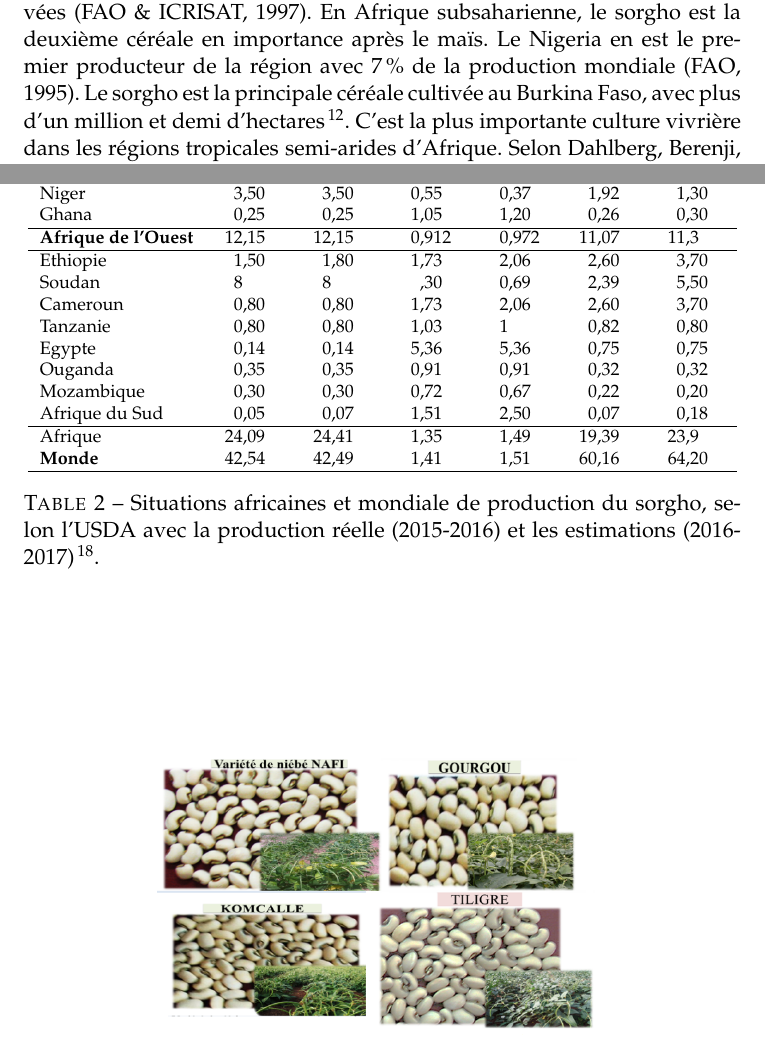
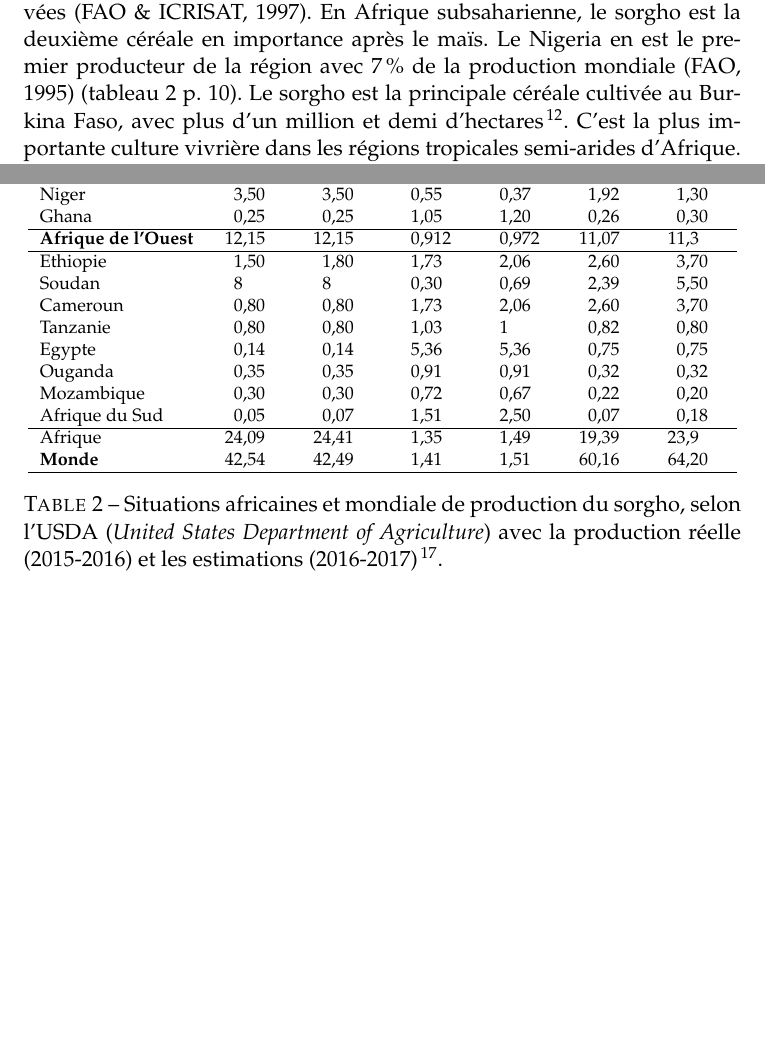
Before and after one commit to Marilyne-AzaGnandji/PhD_Thesis, a LaTeX document (revue_bibliographique/revue_bibliographique.tex): two parts of pages 9 and 11 of 28 before the commit and two parts of pages 9 and 10 of 27 after it, joined at a grey line, cut so that both start at the same text, the shorter picture padded with empty space. Compiled offline with pdfLaTeX.

Commit message:
organize floats

```diff
--- a/revue_bibliographique/revue_bibliographique.tex
+++ b/revue_bibliographique/revue_bibliographique.tex
@@ -391,7 +391,9 @@ importantes céréales dans le monde, qu'il s'agisse du volume de la
 production ou des superficies cultivées \cite{FAOICRISAT_1997}. En
 Afrique subsaharienne, le sorgho est la deuxième céréale en importance
 après le maïs. Le Nigeria en est le premier producteur de la région
-avec 7\,\% de la production mondiale \cite{FAO_1995}. Le sorgho est la
+avec 7\,\% de la production mondiale \cite{FAO_1995}
+(tableau~\ref{tab:USDA_global_sorgho_production}
+p.~\pageref{tab:USDA_global_sorgho_production}). Le sorgho est la
 principale céréale cultivée au Burkina Faso, avec plus d'un million et
 demi
 d'hectares\footnote{\url{https://www.cirad.fr/nos-recherches/resultats-de-recherche/2016/la-selection-participative-du-sorgho-au-burkina-faso-creer-de-nouvelles-varietes-avec-et-pour-les-paysans}}. C'est
@@ -421,3 +423,6 @@ fermenté pour donner des boissons alcoolisées : de la bière
   Bougouriba et dans la région Sud-Ouest.} ou du vin de
 sorgho\footnote{\url{https://www.doc-developpement-durable.org/file/Agriculture/Memento-de-l-Agronome_CIRAD.pdf}}.
 
+\begin{table}
+  \begin{footnotesize}
+    \begin{center}
@@ -423,0 +435,20 @@ sorgho\footnote{\url{https://www.doc-developpement-durable.org/file/Agriculture/
+        Mali           & 1,30  & 1,30 & 1     & 1     & 1,30  & 1,30  \\
+        Niger          & 3,50  & 3,50 & 0,55  & 0,37  & 1,92  & 1,30  \\
+        Ghana          & 0,25  & 0,25 & 1,05  & 1,20  & 0,26  & 0,30  \\ \hline
+        \textbf{Afrique de l'Ouest} & 12,15  & 12,15 & 0,912 & 0,972  & 11,07  & 11,3  \\ \hline
+        Ethiopie       & 1,50  & 1,80 & 1,73  & 2,06  & 2,60  & 3,70  \\
+        Soudan         & 8     & 8    & 0,30  & 0,69  & 2,39  & 5,50  \\
+        Cameroun       & 0,80  & 0,80 & 1,73  & 2,06  & 2,60  & 3,70  \\
+        Tanzanie       & 0,80  & 0,80 & 1,03  & 1     & 0,82  & 0,80  \\
+        Egypte         & 0,14  & 0,14 & 5,36  & 5,36  & 0,75  & 0,75  \\
+        Ouganda        & 0,35  & 0,35 & 0,91  & 0,91  & 0,32  & 0,32  \\
+        Mozambique     & 0,30  & 0,30 & 0,72  & 0,67  & 0,22  & 0,20  \\
+        Afrique du Sud & 0,05  & 0,07 & 1,51  & 2,50  & 0,07  & 0,18  \\ \hline
+        Afrique        & 24,09 & 24,41 & 1,35 & 1,49  & 19,39 & 23,9 \\
+        \textbf{Monde} & 42,54  & 42,49 & 1,41 & 1,51 & 60,16 & 64,20 \\ \hline
+      \end{tabular}
+      \caption{Situations africaines et mondiale de production du
+        sorgho, selon l'USDA (\emph{United States Department of
+          Agriculture}) avec la production réelle (2015-2016) et les
+        estimations
+        (2016-2017)\protect\footnote{\protect\url{http://www.commodafrica.com/14-11-2016-la-production-de-sorgho-en-afrique-progresseraitr-de-23-en-20161}}.}
```
Also changed, not shown: revue_bibliographique/revue_bibliographique.tex (69 more changed lines).
